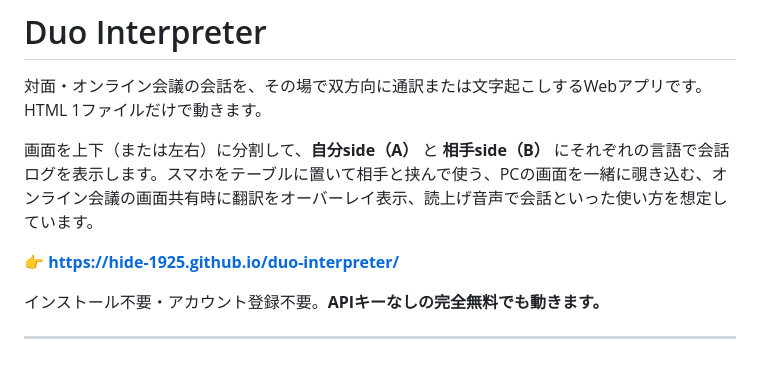
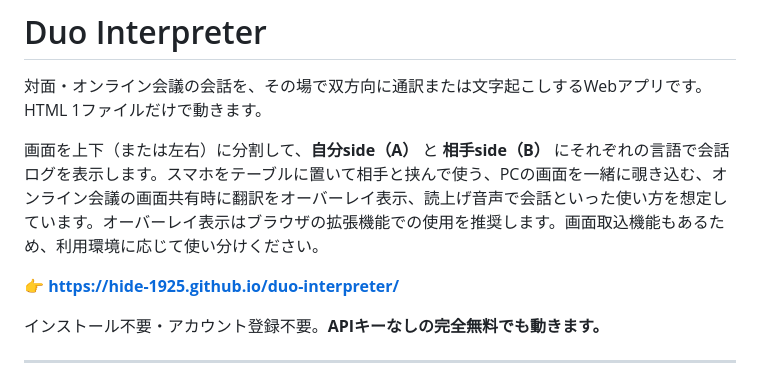
Before and after one commit to hide-1925/duo-interpreter, a Markdown page: README.md, the part around the change. Drawn GitHub-style.

Commit message:
Update README with overlay display and screen capture info
Added recommendation for using overlay display as a browser extension and mentioned screen capture functionality.

```diff
--- a/README.md
+++ b/README.md
@@ -2,7 +2,7 @@
 
 対面・オンライン会議の会話を、その場で双方向に通訳または文字起こしするWebアプリです。HTML 1ファイルだけで動きます。
 
-画面を上下（または左右）に分割して、**自分side（A）** と **相手side（B）** にそれぞれの言語で会話ログを表示します。スマホをテーブルに置いて相手と挟んで使う、PCの画面を一緒に覗き込む、オンライン会議の画面共有時に翻訳をオーバーレイ表示、読上げ音声で会話といった使い方を想定しています。
+画面を上下（または左右）に分割して、**自分side（A）** と **相手side（B）** にそれぞれの言語で会話ログを表示します。スマホをテーブルに置いて相手と挟んで使う、PCの画面を一緒に覗き込む、オンライン会議の画面共有時に翻訳をオーバーレイ表示、読上げ音声で会話といった使い方を想定しています。オーバーレイ表示はブラウザの拡張機能での使用を推奨します。画面取込機能もあるため、利用環境に応じて使い分けください。
 
 **👉** [**https://hide-1925.github.io/duo-interpreter/**](https://hide-1925.github.io/duo-interpreter/)
 
```
